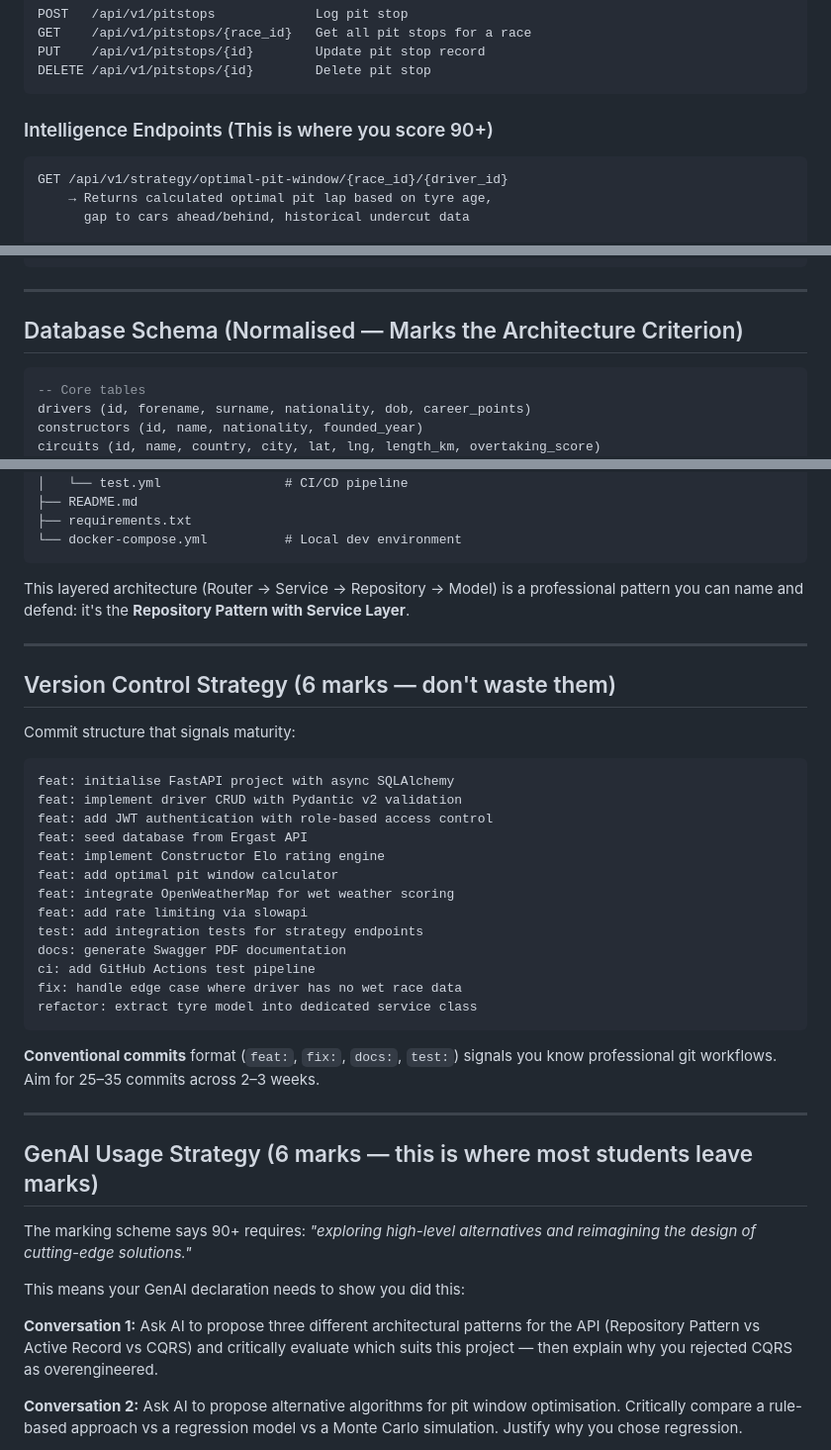
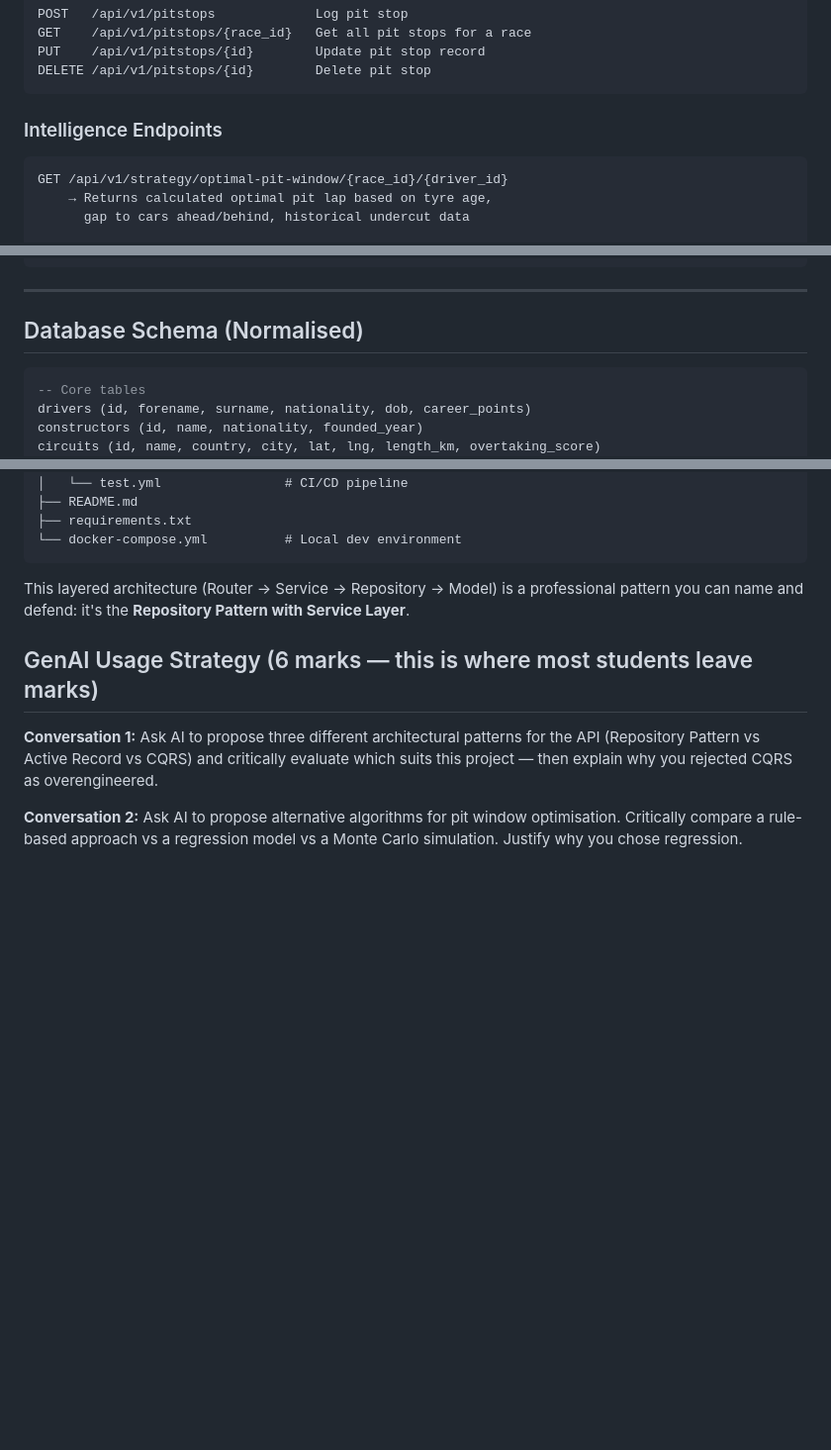
Before and after one commit to AliiOsman/COMP3011, a Markdown page: README.md, 3 parts joined by grey strips. Shown at 99% size. Rendered like a GitHub page; blank space fills up the shorter version.

````diff
--- a/README.md
+++ b/README.md
@@ -88,7 +84,7 @@ PUT    /api/v1/pitstops/{id}        Update pit stop record
 DELETE /api/v1/pitstops/{id}        Delete pit stop
 ```
 
-### Intelligence Endpoints (This is where you score 90+)
+### Intelligence Endpoints
 
 ```
 GET /api/v1/strategy/optimal-pit-window/{race_id}/{driver_id}
@@ -127,7 +123,7 @@ GET /api/v1/predict/race-strategy/{circuit_id}
 
 ---
 
-## Database Schema (Normalised — Marks the Architecture Criterion)
+## Database Schema (Normalised)
 
 ```sql
 -- Core tables
@@ -229,37 +225,7 @@ f1-strategy-api/
 
 This layered architecture (Router → Service → Repository → Model) is a professional pattern you can name and defend: it's the **Repository Pattern with Service Layer**.
 
----
-
-## Version Control Strategy (6 marks — don't waste them)
-
-Commit structure that signals maturity:
-
-```
-feat: initialise FastAPI project with async SQLAlchemy
-feat: implement driver CRUD with Pydantic v2 validation
-feat: add JWT authentication with role-based access control
-feat: seed database from Ergast API
-feat: implement Constructor Elo rating engine
-feat: add optimal pit window calculator
-feat: integrate OpenWeatherMap for wet weather scoring
-feat: add rate limiting via slowapi
-test: add integration tests for strategy endpoints
-docs: generate Swagger PDF documentation
-ci: add GitHub Actions test pipeline
-fix: handle edge case where driver has no wet race data
-refactor: extract tyre model into dedicated service class
-```
-
-**Conventional commits** format (`feat:`, `fix:`, `docs:`, `test:`) signals you know professional git workflows. Aim for 25–35 commits across 2–3 weeks.
-
----
-
 ## GenAI Usage Strategy (6 marks — this is where most students leave marks)
-
-The marking scheme says 90+ requires: *"exploring high-level alternatives and reimagining the design of cutting-edge solutions."*
-
-This means your GenAI declaration needs to show you did this:
 
 **Conversation 1:** Ask AI to propose three different architectural patterns for the API (Repository Pattern vs Active Record vs CQRS) and critically evaluate which suits this project — then explain why you rejected CQRS as overengineered.
 
````
Also changed, not shown: other parts of README.md (+10 -16 lines).
